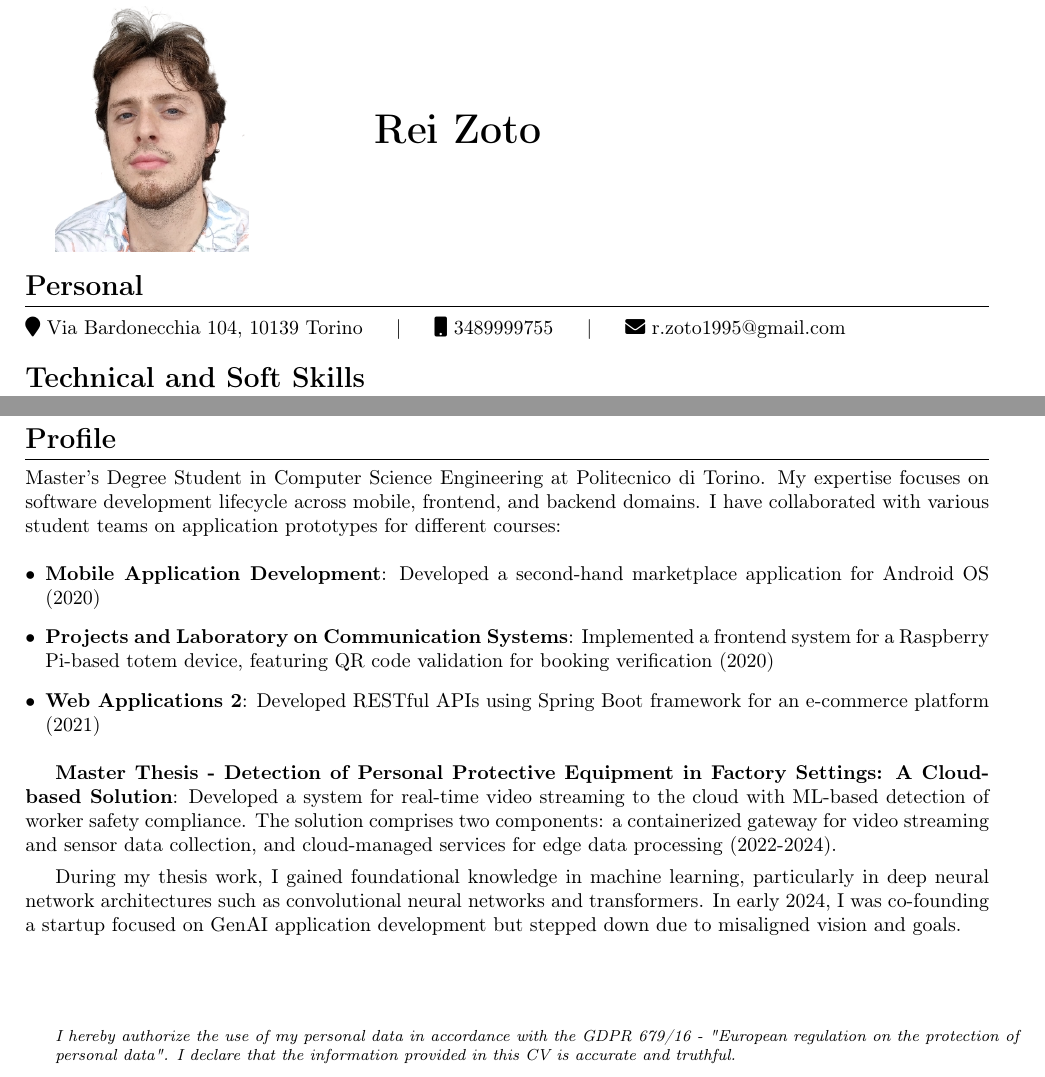
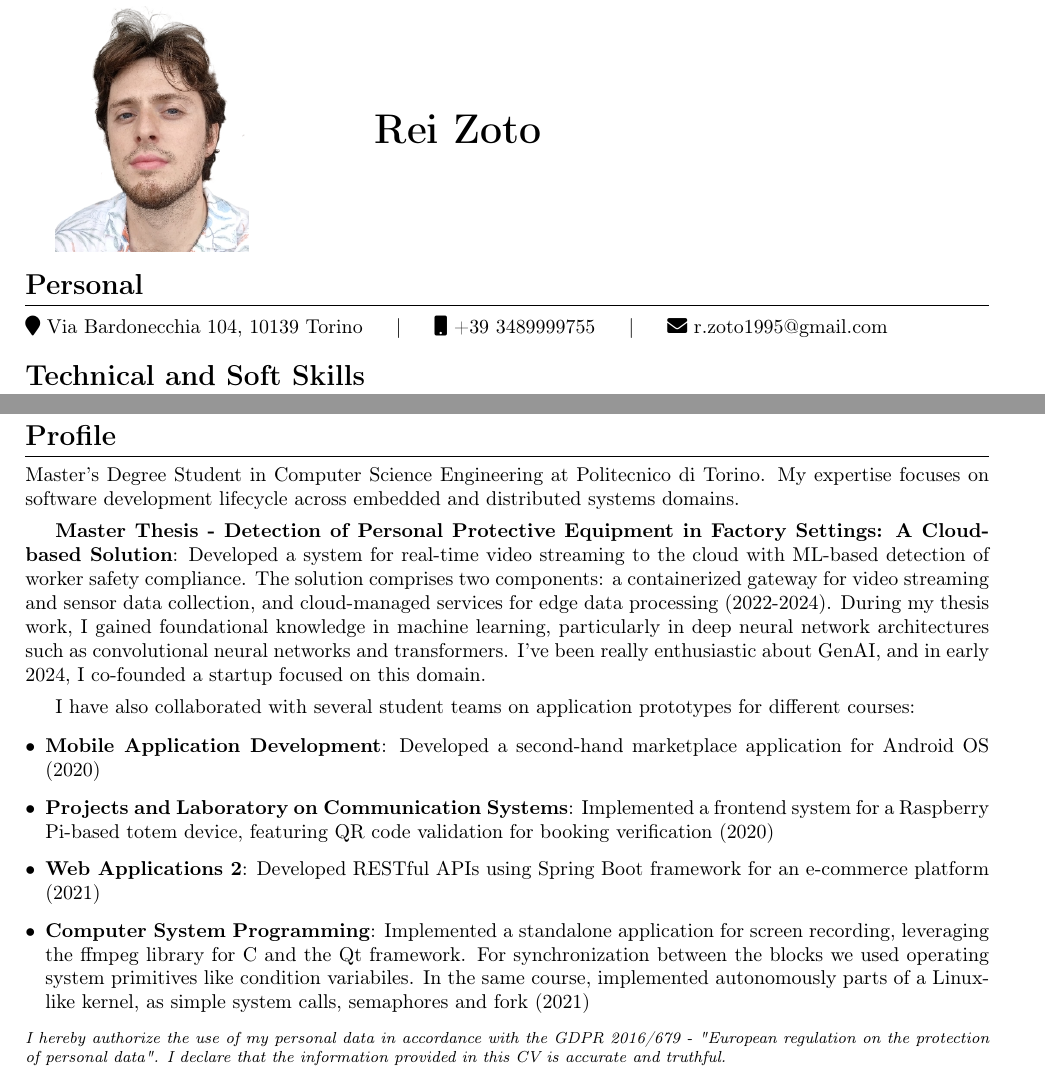
Before and after one commit to res-hit/curriculum, a LaTeX CV (cv.tex): two parts of the page, joined at a grey line, cut so that both start at the same text. Compiled offline with pdfLaTeX.

Commit message:
Update CV content with detailed thesis work and project experience

```diff
--- a/cv.tex
+++ b/cv.tex
@@ -1,4 +1,4 @@
-\documentclass[10.5pt,a4paper]{article}
+\documentclass[a4paper]{article}
 
 \usepackage[utf8]{inputenc}
 \usepackage[T1]{fontenc}
@@ -46,7 +46,7 @@
 
 \section*{Personal}
 \faMapMarker\ Via Bardonecchia 104, 10139 Torino \hspace{1em} | \hspace{1em}
-\faMobile\ 3489999755 \hspace{1em} | \hspace{1em}
+\faMobile\ +39 3489999755 \hspace{1em} | \hspace{1em}
 \faEnvelope\ r.zoto1995@gmail.com
 
 \section*{Technical and Soft Skills}
@@ -73,24 +73,23 @@ Albanian  & \faCircle\faCircle\faCircle\faCircle\faCircle
 
 
 \section*{Profile}
-Master's Degree Student in Computer Science Engineering at Politecnico di Torino. My expertise focuses on software development lifecycle across mobile, frontend, and backend domains. I have collaborated with various student teams on application prototypes for different courses:
+Master's Degree Student in Computer Science Engineering at Politecnico di Torino. My expertise focuses on software development lifecycle across embedded and distributed systems domains.
 
+\vspace{0.5ex}
+\textbf{Master Thesis - Detection of Personal Protective Equipment in Factory Settings: A Cloud-based Solution}: Developed a system for real-time video streaming to the cloud with ML-based detection of worker safety compliance. The solution comprises two components: a containerized gateway for video streaming and sensor data collection, and cloud-managed services for edge data processing (2022-2024). During my thesis work, I gained foundational knowledge in machine learning, particularly in deep neural network architectures such as convolutional neural networks and transformers. I've been really enthusiastic about GenAI, and in early 2024, I co-founded a startup focused on this domain.
+
+\vspace{0.5ex}
+I have also collaborated with several student teams on application prototypes for different courses:
 \begin{itemize}[leftmargin=*]
 \item \textbf{Mobile Application Development}: Developed a second-hand marketplace application for Android OS (2020)
 \item \textbf{Projects and Laboratory on Communication Systems}: Implemented a frontend system for a Raspberry Pi-based totem device, featuring QR code validation for booking verification (2020)
 \item \textbf{Web Applications 2}: Developed RESTful APIs using Spring Boot framework for an e-commerce platform (2021)
+\item \textbf{Computer System Programming}: Implemented a standalone application for screen recording, leveraging the ffmpeg library for C and the Qt framework. For synchronization between the blocks we used operating system primitives like condition variabiles. In the same course, implemented autonomously parts of a Linux-like kernel, as simple system calls, semaphores and fork (2021)
 \end{itemize}
 
-\textbf{Master Thesis - Detection of Personal Protective Equipment in Factory Settings: A Cloud-based Solution}: Developed a system for real-time video streaming to the cloud with ML-based detection of worker safety compliance. The solution comprises two components: a containerized gateway for video streaming and sensor data collection, and cloud-managed services for edge data processing (2022-2024).
-
-\vspace{0.5ex}
-During my thesis work, I gained foundational knowledge in machine learning, particularly in deep neural network architectures such as convolutional neural networks and transformers. In early 2024, I was co-founding a startup focused on GenAI application development but stepped down due to misaligned vision and goals.
-
-
 \vfill
-\begin{minipage}{\textwidth}
-\footnotesize
-\textit{I hereby authorize the use of my personal data in accordance with the GDPR 679/16 - "European regulation on the protection of personal data". I declare that the information provided in this CV is accurate and truthful.}
+\noindent\begin{minipage}{\textwidth}
+\footnotesize \textit{I hereby authorize the use of my personal data in accordance with the GDPR 2016/679 - "European regulation on the protection of personal data". I declare that the information provided in this CV is accurate and truthful.}
 \end{minipage}
 
 \end{document}
```
